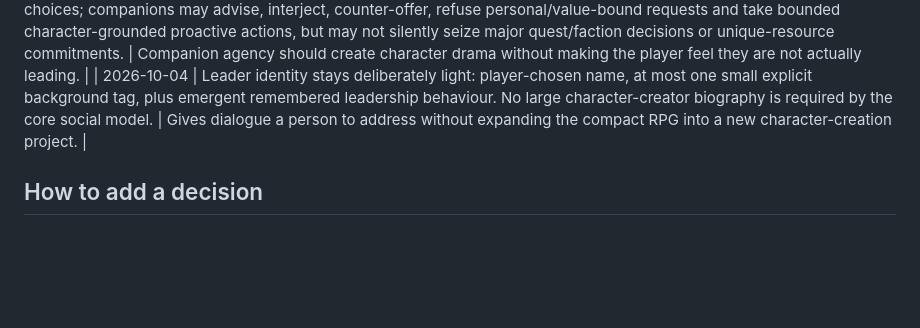
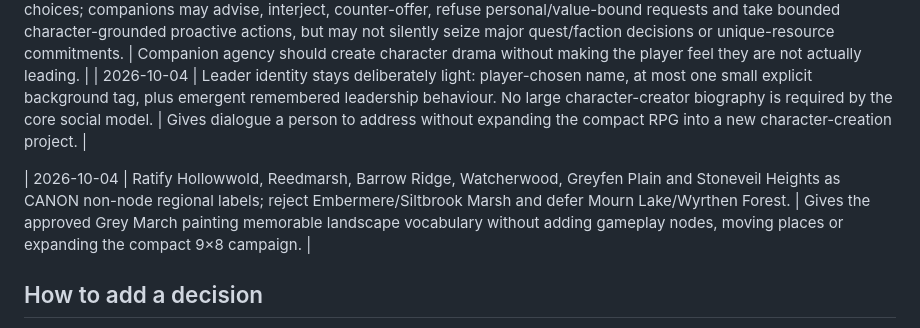
Before and after one commit to Parris-Tech-Services/lantern-road, a Markdown page: docs/DECISIONS.md, the part around the change. Drawn GitHub-style; blank space fills up the shorter version.

Commit message:
LR-0104 record regional map canon decision

```diff
--- a/docs/DECISIONS.md
+++ b/docs/DECISIONS.md
@@ -38,6 +38,8 @@ Keep this short. Record decisions that future agents would otherwise relitigate.
 | 2026-10-04 | The Leader owns irreversible party-level story choices; companions may advise, interject, counter-offer, refuse personal/value-bound requests and take bounded character-grounded proactive actions, but may not silently seize major quest/faction decisions or unique-resource commitments. | Companion agency should create character drama without making the player feel they are not actually leading. |
 | 2026-10-04 | Leader identity stays deliberately light: player-chosen name, at most one small explicit background tag, plus emergent remembered leadership behaviour. No large character-creator biography is required by the core social model. | Gives dialogue a person to address without expanding the compact RPG into a new character-creation project. |
 
+| 2026-10-04 | Ratify Hollowwold, Reedmarsh, Barrow Ridge, Watcherwood, Greyfen Plain and Stoneveil Heights as CANON non-node regional labels; reject Embermere/Siltbrook Marsh and defer Mourn Lake/Wyrthen Forest. | Gives the approved Grey March painting memorable landscape vocabulary without adding gameplay nodes, moving places or expanding the compact 9×8 campaign. |
+
 ## How to add a decision
 
 Add one row when a task changes architecture, product direction, ownership boundaries, save compatibility, testing policy, or another choice that future agents are likely to revisit.
```
